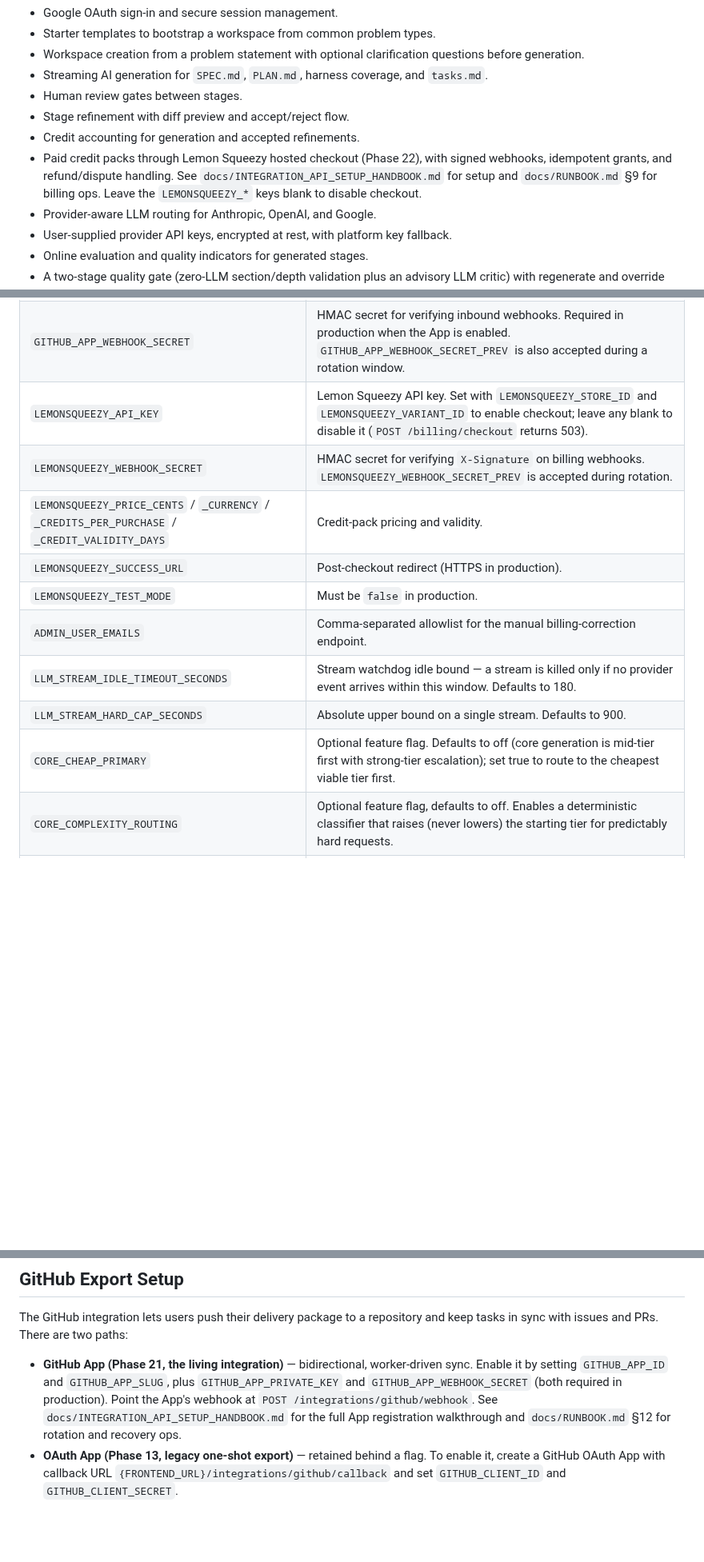
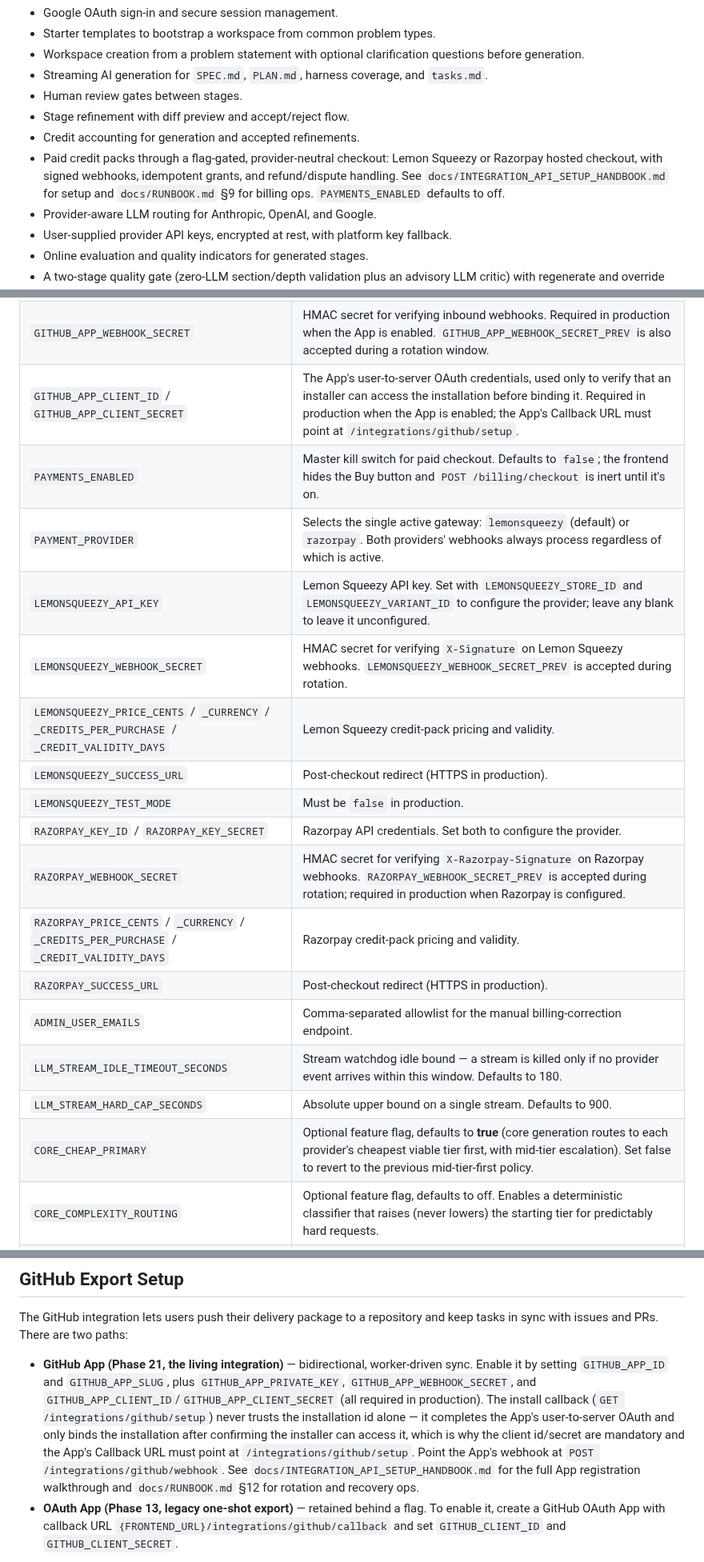
Before and after one commit to rsqrd-labs/specforge, a Markdown page: README.md, 3 parts joined by grey strips. Shown at 80% size. GitHub-like rendering; blank space fills up the shorter version.

```diff
--- a/README.md
+++ b/README.md
@@ -23,7 +23,7 @@ Core capabilities:
 - Human review gates between stages.
 - Stage refinement with diff preview and accept/reject flow.
 - Credit accounting for generation and accepted refinements.
-- Paid credit packs through Lemon Squeezy hosted checkout (Phase 22), with signed webhooks, idempotent grants, and refund/dispute handling. See `docs/INTEGRATION_API_SETUP_HANDBOOK.md` for setup and `docs/RUNBOOK.md` §9 for billing ops. Leave the `LEMONSQUEEZY_*` keys blank to disable checkout.
+- Paid credit packs through a flag-gated, provider-neutral checkout: Lemon Squeezy or Razorpay hosted checkout, with signed webhooks, idempotent grants, and refund/dispute handling. See `docs/INTEGRATION_API_SETUP_HANDBOOK.md` for setup and `docs/RUNBOOK.md` §9 for billing ops. `PAYMENTS_ENABLED` defaults to off.
 - Provider-aware LLM routing for Anthropic, OpenAI, and Google.
 - User-supplied provider API keys, encrypted at rest, with platform key fallback.
 - Online evaluation and quality indicators for generated stages.
@@ -256,15 +265,22 @@ See `docs/LOCAL_TESTING_HANDBOOK.md` for a step-by-step guide to generating secr
 | `GITHUB_APP_SLUG` | Public GitHub App slug, used to build the install URL. |
 | `GITHUB_APP_PRIVATE_KEY` | RS256 PEM that signs the App JWT. A secret-manager value, never stored in the DB. Required in production when the App is enabled. |
 | `GITHUB_APP_WEBHOOK_SECRET` | HMAC secret for verifying inbound webhooks. Required in production when the App is enabled. `GITHUB_APP_WEBHOOK_SECRET_PREV` is also accepted during a rotation window. |
-| `LEMONSQUEEZY_API_KEY` | Lemon Squeezy API key. Set with `LEMONSQUEEZY_STORE_ID` and `LEMONSQUEEZY_VARIANT_ID` to enable checkout; leave any blank to disable it (`POST /billing/checkout` returns 503). |
-| `LEMONSQUEEZY_WEBHOOK_SECRET` | HMAC secret for verifying `X-Signature` on billing webhooks. `LEMONSQUEEZY_WEBHOOK_SECRET_PREV` is accepted during rotation. |
-| `LEMONSQUEEZY_PRICE_CENTS` / `_CURRENCY` / `_CREDITS_PER_PURCHASE` / `_CREDIT_VALIDITY_DAYS` | Credit-pack pricing and validity. |
+| `GITHUB_APP_CLIENT_ID` / `GITHUB_APP_CLIENT_SECRET` | The App's user-to-server OAuth credentials, used only to verify that an installer can access the installation before binding it. Required in production when the App is enabled; the App's Callback URL must point at `/integrations/github/setup`. |
+| `PAYMENTS_ENABLED` | Master kill switch for paid checkout. Defaults to `false`; the frontend hides the Buy button and `POST /billing/checkout` is inert until it's on. |
+| `PAYMENT_PROVIDER` | Selects the single active gateway: `lemonsqueezy` (default) or `razorpay`. Both providers' webhooks always process regardless of which is active. |
+| `LEMONSQUEEZY_API_KEY` | Lemon Squeezy API key. Set with `LEMONSQUEEZY_STORE_ID` and `LEMONSQUEEZY_VARIANT_ID` to configure the provider; leave any blank to leave it unconfigured. |
+| `LEMONSQUEEZY_WEBHOOK_SECRET` | HMAC secret for verifying `X-Signature` on Lemon Squeezy webhooks. `LEMONSQUEEZY_WEBHOOK_SECRET_PREV` is accepted during rotation. |
+| `LEMONSQUEEZY_PRICE_CENTS` / `_CURRENCY` / `_CREDITS_PER_PURCHASE` / `_CREDIT_VALIDITY_DAYS` | Lemon Squeezy credit-pack pricing and validity. |
 | `LEMONSQUEEZY_SUCCESS_URL` | Post-checkout redirect (HTTPS in production). |
 | `LEMONSQUEEZY_TEST_MODE` | Must be `false` in production. |
+| `RAZORPAY_KEY_ID` / `RAZORPAY_KEY_SECRET` | Razorpay API credentials. Set both to configure the provider. |
+| `RAZORPAY_WEBHOOK_SECRET` | HMAC secret for verifying `X-Razorpay-Signature` on Razorpay webhooks. `RAZORPAY_WEBHOOK_SECRET_PREV` is accepted during rotation; required in production when Razorpay is configured. |
+| `RAZORPAY_PRICE_CENTS` / `_CURRENCY` / `_CREDITS_PER_PURCHASE` / `_CREDIT_VALIDITY_DAYS` | Razorpay credit-pack pricing and validity. |
+| `RAZORPAY_SUCCESS_URL` | Post-checkout redirect (HTTPS in production). |
 | `ADMIN_USER_EMAILS` | Comma-separated allowlist for the manual billing-correction endpoint. |
 | `LLM_STREAM_IDLE_TIMEOUT_SECONDS` | Stream watchdog idle bound — a stream is killed only if no provider event arrives within this window. Defaults to 180. |
 | `LLM_STREAM_HARD_CAP_SECONDS` | Absolute upper bound on a single stream. Defaults to 900. |
-| `CORE_CHEAP_PRIMARY` | Optional feature flag. Defaults to off (core generation is mid-tier first with strong-tier escalation); set true to route to the cheapest viable tier first. |
+| `CORE_CHEAP_PRIMARY` | Optional feature flag, defaults to **true** (core generation routes to each provider's cheapest viable tier first, with mid-tier escalation). Set false to revert to the previous mid-tier-first policy. |
 | `CORE_COMPLEXITY_ROUTING` | Optional feature flag, defaults to off. Enables a deterministic classifier that raises (never lowers) the starting tier for predictably hard requests. |
 | `SENTRY_DSN` | Optional backend Sentry DSN. |
 | `GRAFANA_OTLP_ENDPOINT` | Optional OTLP trace endpoint. |
@@ -615,10 +633,16 @@ keep tasks in sync with issues and PRs. There are two paths:
 
 - **GitHub App (Phase 21, the living integration)** — bidirectional, worker-driven
   sync. Enable it by setting `GITHUB_APP_ID` and `GITHUB_APP_SLUG`, plus
-  `GITHUB_APP_PRIVATE_KEY` and `GITHUB_APP_WEBHOOK_SECRET` (both required in
-  production). Point the App's webhook at `POST /integrations/github/webhook`. See
-  `docs/INTEGRATION_API_SETUP_HANDBOOK.md` for the full App registration walkthrough
-  and `docs/RUNBOOK.md` §12 for rotation and recovery ops.
+  `GITHUB_APP_PRIVATE_KEY`, `GITHUB_APP_WEBHOOK_SECRET`, and
+  `GITHUB_APP_CLIENT_ID`/`GITHUB_APP_CLIENT_SECRET` (all required in production).
+  The install callback (`GET /integrations/github/setup`) never trusts the
+  installation id alone — it completes the App's user-to-server OAuth and only
+  binds the installation after confirming the installer can access it, which is
+  why the client id/secret are mandatory and the App's Callback URL must point at
+  `/integrations/github/setup`. Point the App's webhook at
+  `POST /integrations/github/webhook`. See `docs/INTEGRATION_API_SETUP_HANDBOOK.md`
+  for the full App registration walkthrough and `docs/RUNBOOK.md` §12 for rotation
+  and recovery ops.
 - **OAuth App (Phase 13, legacy one-shot export)** — retained behind a flag. To
   enable it, create a GitHub OAuth App with callback URL
   `{FRONTEND_URL}/integrations/github/callback` and set `GITHUB_CLIENT_ID` and
```
Also changed, not shown: other parts of README.md (+36 -25 lines).
